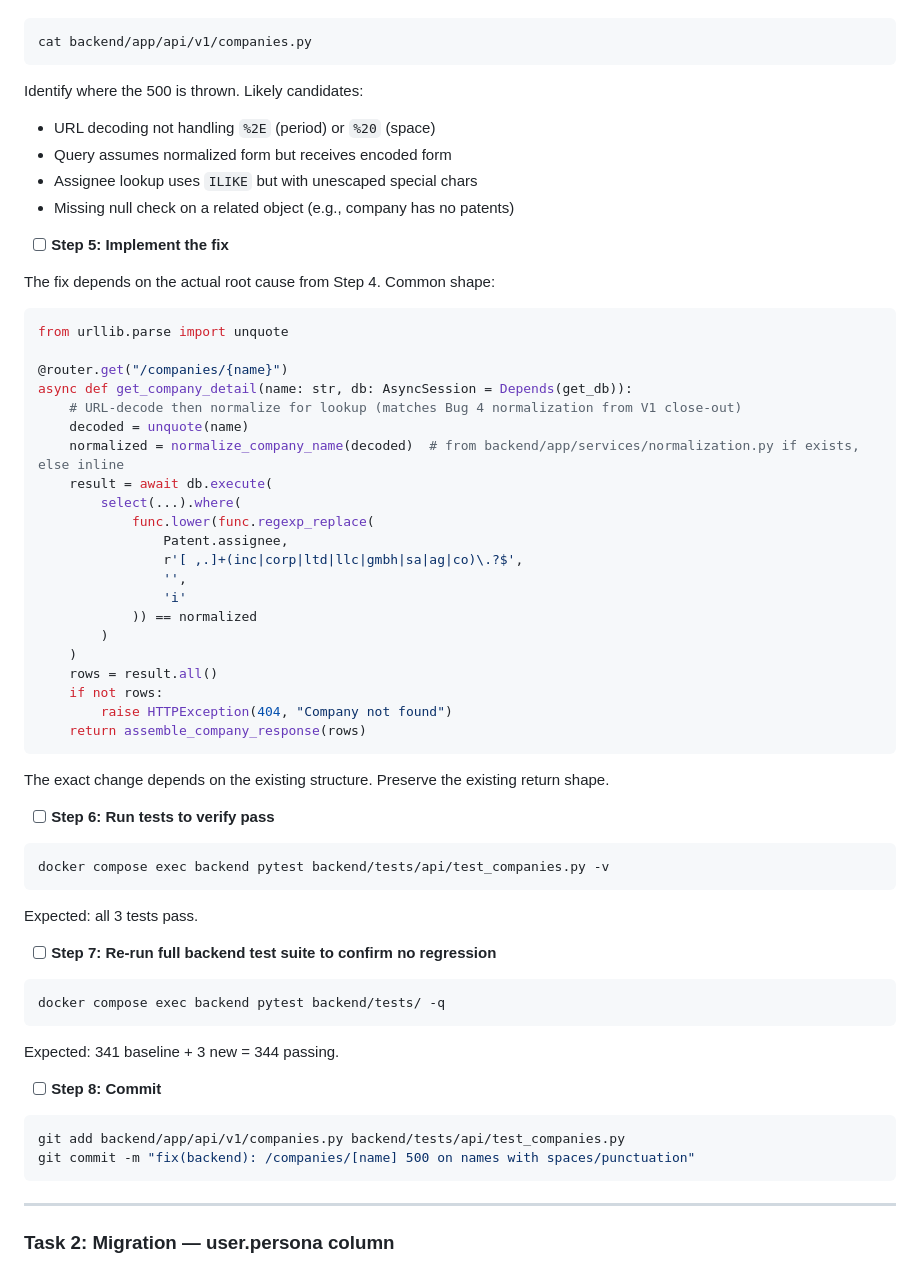
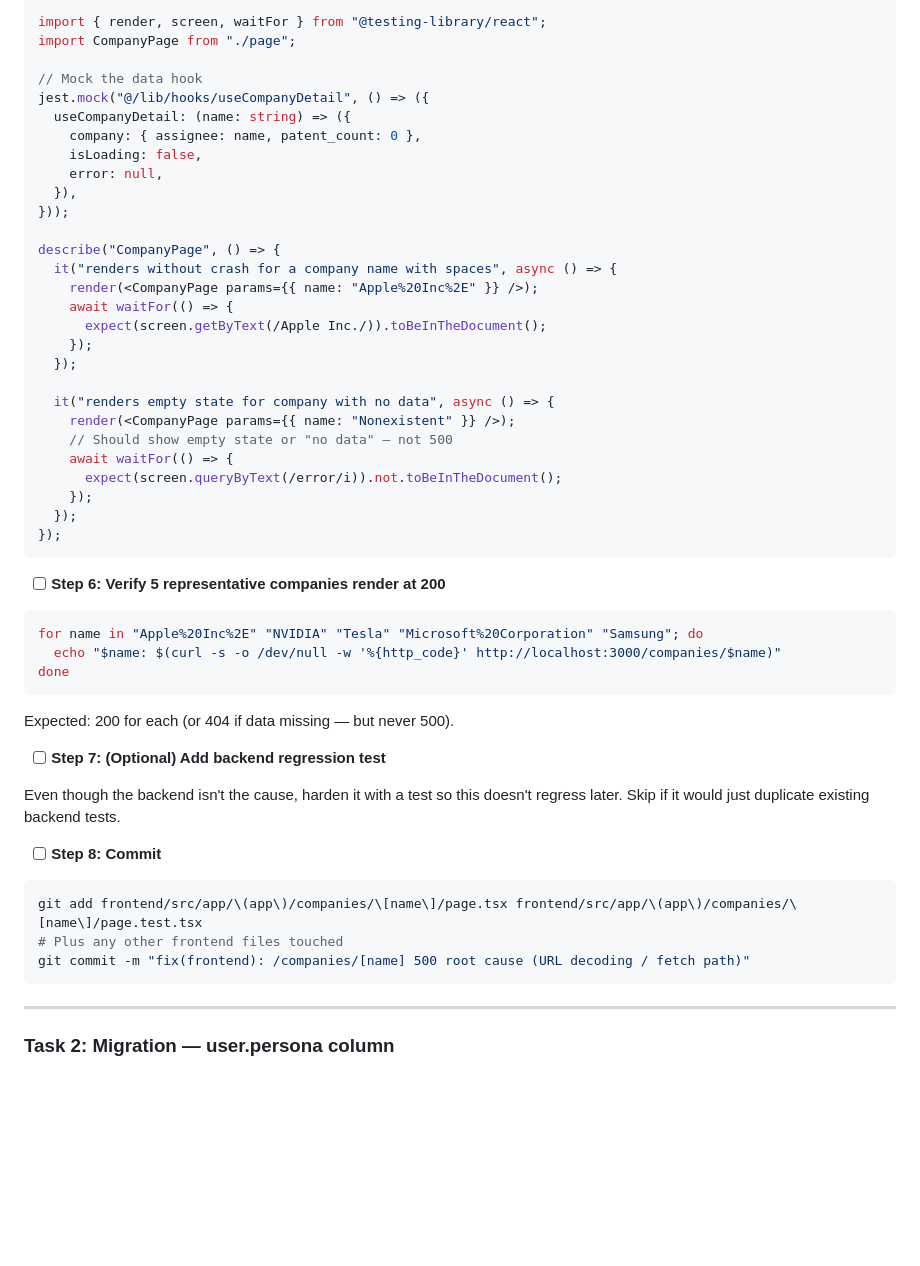
Before and after one commit to andykeh710/patent-pulse, a Markdown page: .hermes/plans/2026-06-01_frontend-phase-b-backend.md, the part around one of its changes. Rendered like a GitHub page; blank space fills up the shorter version.

````diff
--- a/.hermes/plans/2026-06-01_frontend-phase-b-backend.md
+++ b/.hermes/plans/2026-06-01_frontend-phase-b-backend.md
@@ -98,65 +122,54 @@ Expected: FAIL with 500 on the first test (matching the preflight reproduction).
+```typescript
+import { render, screen, waitFor } from "@testing-library/react";
+import CompanyPage from "./page";
+
+// Mock the data hook
+jest.mock("@/lib/hooks/useCompanyDetail", () => ({
+  useCompanyDetail: (name: string) => ({
+    company: { assignee: name, patent_count: 0 },
+    isLoading: false,
+    error: null,
+  }),
+}));
+
+describe("CompanyPage", () => {
+  it("renders without crash for a company name with spaces", async () => {
+    render(<CompanyPage params={{ name: "Apple%20Inc%2E" }} />);
+    await waitFor(() => {
+      expect(screen.getByText(/Apple Inc./)).toBeInTheDocument();
+    });
+  });
+
+  it("renders empty state for company with no data", async () => {
+    render(<CompanyPage params={{ name: "Nonexistent" }} />);
+    // Should show empty state or "no data" — not 500
+    await waitFor(() => {
+      expect(screen.queryByText(/error/i)).not.toBeInTheDocument();
+    });
+  });
+});
+```
+
+- [ ] **Step 6: Verify 5 representative companies render at 200**
 
 ```bash
-cat backend/app/api/v1/companies.py
+for name in "Apple%20Inc%2E" "NVIDIA" "Tesla" "Microsoft%20Corporation" "Samsung"; do
+  echo "$name: $(curl -s -o /dev/null -w '%{http_code}' http://localhost:3000/companies/$name)"
+done
 ```
 
-Identify where the 500 is thrown. Likely candidates:
-- URL decoding not handling `%2E` (period) or `%20` (space)
-- Query assumes normalized form but receives encoded form
-- Assignee lookup uses `ILIKE` but with unescaped special chars
-- Missing null check on a related object (e.g., company has no patents)
+Expected: 200 for each (or 404 if data missing — but never 500).
 
-- [ ] **Step 5: Implement the fix**
+- [ ] **Step 7: (Optional) Add backend regression test**
 
-The fix depends on the actual root cause from Step 4. Common shape:
-
-```python
-from urllib.parse import unquote
-
-@router.get("/companies/{name}")
-async def get_company_detail(name: str, db: AsyncSession = Depends(get_db)):
-    # URL-decode then normalize for lookup (matches Bug 4 normalization from V1 close-out)
-    decoded = unquote(name)
-    normalized = normalize_company_name(decoded)  # from backend/app/services/normalization.py if exists, else inline
-    result = await db.execute(
-        select(...).where(
-            func.lower(func.regexp_replace(
-                Patent.assignee,
-                r'[ ,.]+(inc|corp|ltd|llc|gmbh|sa|ag|co)\.?$',
-                '',
-                'i'
-            )) == normalized
-        )
-    )
-    rows = result.all()
-    if not rows:
-        raise HTTPException(404, "Company not found")
-    return assemble_company_response(rows)
-```
-
-The exact change depends on the existing structure. Preserve the existing return shape.
-
-- [ ] **Step 6: Run tests to verify pass**
-
-```bash
-docker compose exec backend pytest backend/tests/api/test_companies.py -v
-```
-
-Expected: all 3 tests pass.
-
-- [ ] **Step 7: Re-run full backend test suite to confirm no regression**
-
-```bash
-docker compose exec backend pytest backend/tests/ -q
-```
-
-Expected: 341 baseline + 3 new = 344 passing.
+Even though the backend isn't the cause, harden it with a test so this doesn't regress later. Skip if it would just duplicate existing backend tests.
 
 - [ ] **Step 8: Commit**
 
 ```bash
-git add backend/app/api/v1/companies.py backend/tests/api/test_companies.py
-git commit -m "fix(backend): /companies/[name] 500 on names with spaces/punctuation"
+git add frontend/src/app/\(app\)/companies/\[name\]/page.tsx frontend/src/app/\(app\)/companies/\[name\]/page.test.tsx
+# Plus any other frontend files touched
+git commit -m "fix(frontend): /companies/[name] 500 root cause (URL decoding / fetch path)"
 ```
 
 ---
````
Also changed, not shown: other parts of .hermes/plans/2026-06-01_frontend-phase-b-backend.md (+61 -37 lines), .hermes/plans/2026-06-01_frontend-overhaul-preflight.md (added, +208 -0 lines).
